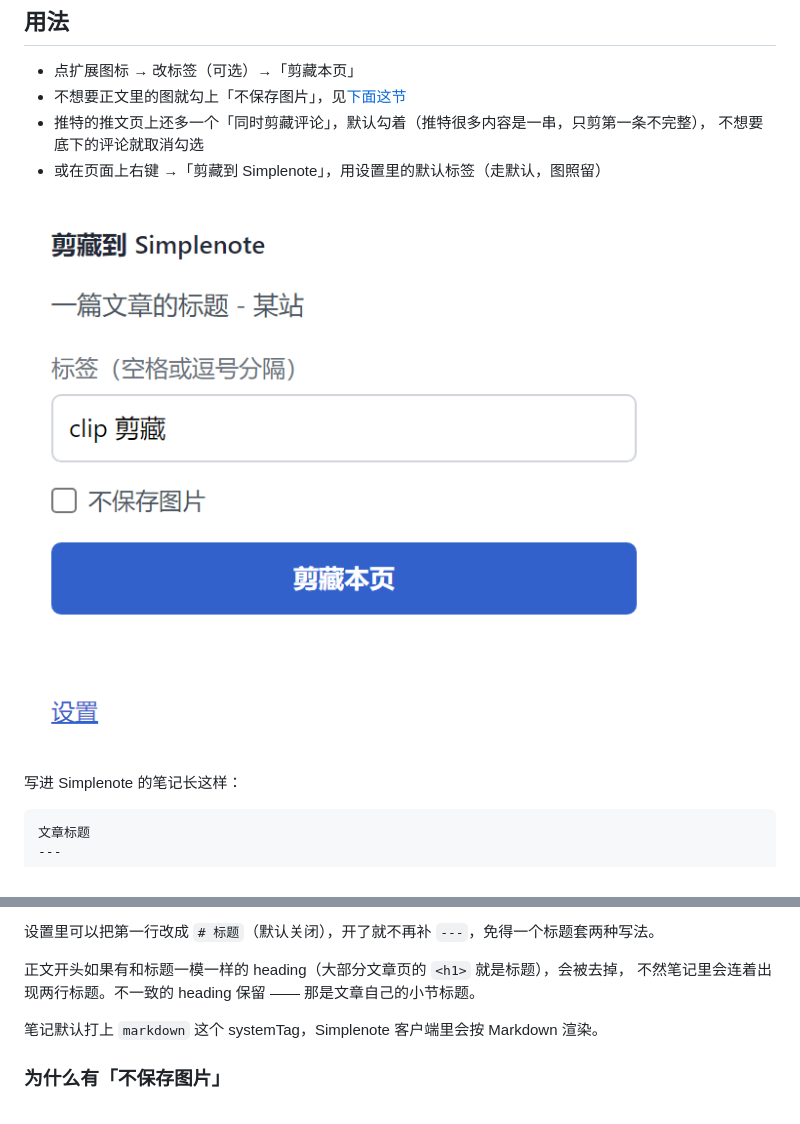
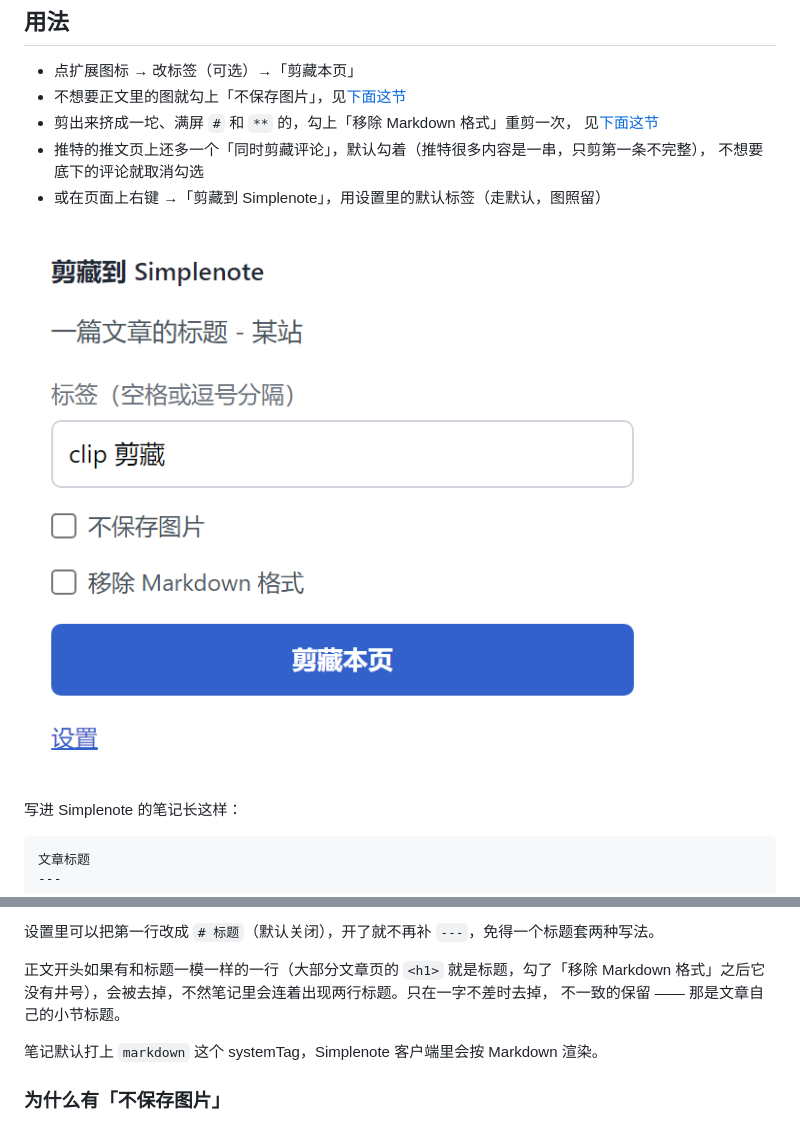
Before and after one commit to seyeeL/simplenote-clipper, a Markdown page: README.md, 2 parts joined by grey strips. GitHub-like rendering; pictures changed too: docs/popup.png.

```diff
--- a/README.md
+++ b/README.md
@@ -26,6 +26,8 @@ Chrome / Edge MV3 扩展：提取当前网页正文，转成 Markdown，直接
 
 - 点扩展图标 → 改标签（可选）→「剪藏本页」
 - 不想要正文里的图就勾上「不保存图片」，见[下面这节](#为什么有不保存图片)
+- 剪出来挤成一坨、满屏 `#` 和 `**` 的，勾上「移除 Markdown 格式」重剪一次，
+  见[下面这节](#为什么有移除-markdown-格式)
 - 推特的推文页上还多一个「同时剪藏评论」，默认勾着（推特很多内容是一串，只剪第一条不完整），
   不想要底下的评论就取消勾选
 - 或在页面上右键 →「剪藏到 Simplenote」，用设置里的默认标签（走默认，图照留）
@@ -59,8 +61,9 @@ created: 2026-08-20
 
 设置里可以把第一行改成 `# 标题`（默认关闭），开了就不再补 `---`，免得一个标题套两种写法。
 
-正文开头如果有和标题一模一样的 heading（大部分文章页的 `<h1>` 就是标题），会被去掉，
-不然笔记里会连着出现两行标题。不一致的 heading 保留 —— 那是文章自己的小节标题。
+正文开头如果有和标题一模一样的一行（大部分文章页的 `<h1>` 就是标题，勾了「移除 Markdown
+格式」之后它没有井号），会被去掉，不然笔记里会连着出现两行标题。只在一字不差时去掉，
+不一致的保留 —— 那是文章自己的小节标题。
 
 笔记默认打上 `markdown` 这个 systemTag，Simplenote 客户端里会按 Markdown 渲染。
 
```
Also changed, not shown: other parts of README.md (+53 -0 lines), docs/sites.md (+6 -0 lines).
